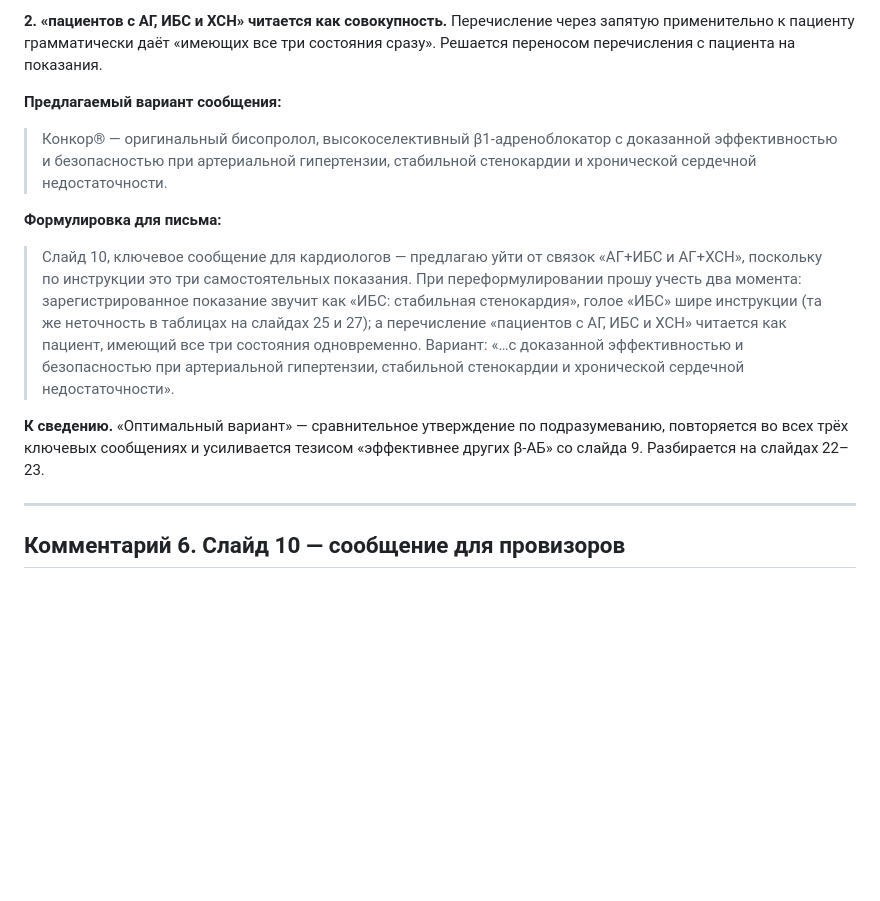
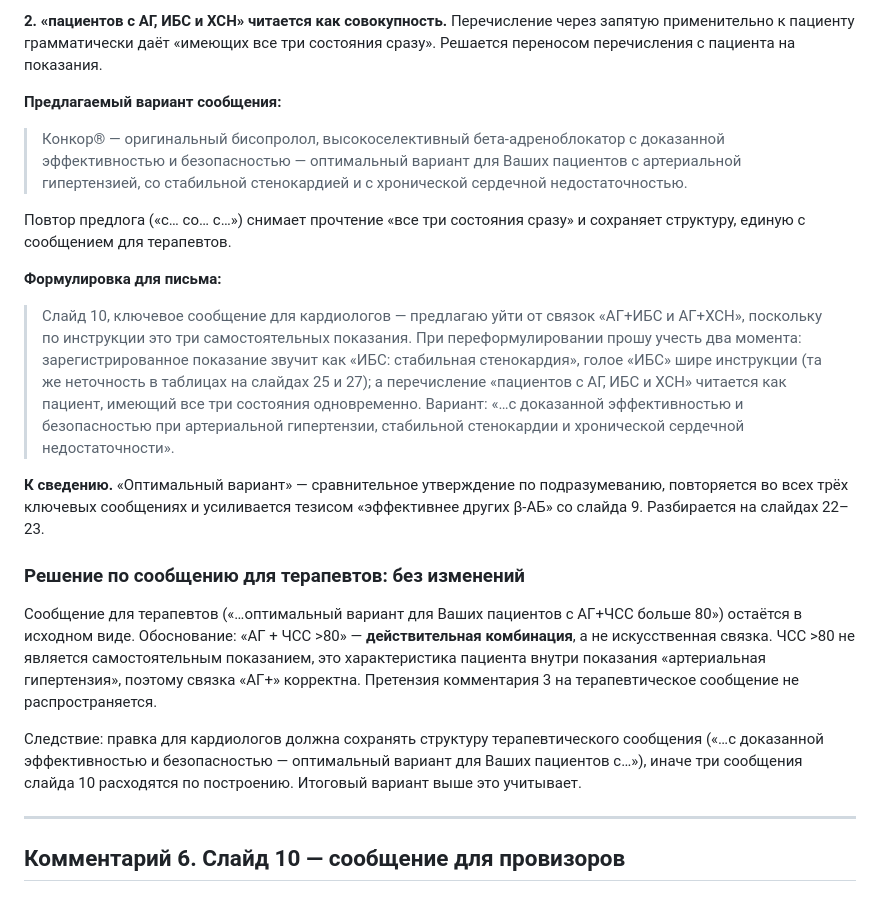
Before and after one commit to AronovMik/Evgeny_merck, a Markdown page: Казахстан/2026-08-10_cycle-task-review_konkor_H2-2026.md, the part around the change. Rendered like a GitHub page; blank space fills up the shorter version.

Commit message:
Keep therapist key message unchanged; align cardiologist wording to same structure
Решение Евгения: сообщение для терапевтов на слайде 10 не меняем. Обоснование
зафиксировано — «АГ + ЧСС >80» является действительной комбинацией, а не
искусственной связкой: ЧСС >80 не самостоятельное показание, а характеристика
пациента внутри показания «артериальная гипертензия». Претензия комментария 3
на это сообщение не распространяется.

Как следствие вариант для кардиологов приведён к той же структуре
(«…оптимальный вариант для Ваших пациентов с…») с повтором предлога перед
каждым показанием, что снимает прочтение «все три состояния сразу» и сохраняет
единообразие трёх сообщений слайда.

Co-Authored-By: Claude Opus 5 <noreply@anthropic.com>
Claude-Session: https://claude.ai/code/session_01PtALF3PydFsXNY2ex7knHv

```diff
--- a/Казахстан/2026-08-10_cycle-task-review_konkor_H2-2026.md
+++ b/Казахстан/2026-08-10_cycle-task-review_konkor_H2-2026.md
@@ -155,13 +155,21 @@
 
 **Предлагаемый вариант сообщения:**
 
-> Конкор® — оригинальный бисопролол, высокоселективный β1-адреноблокатор с доказанной эффективностью и безопасностью при артериальной гипертензии, стабильной стенокардии и хронической сердечной недостаточности.
+> Конкор® — оригинальный бисопролол, высокоселективный бета-адреноблокатор с доказанной эффективностью и безопасностью — оптимальный вариант для Ваших пациентов с артериальной гипертензией, со стабильной стенокардией и с хронической сердечной недостаточностью.
+
+Повтор предлога («с… со… с…») снимает прочтение «все три состояния сразу» и сохраняет структуру, единую с сообщением для терапевтов.
 
 **Формулировка для письма:**
 
 > Слайд 10, ключевое сообщение для кардиологов — предлагаю уйти от связок «АГ+ИБС и АГ+ХСН», поскольку по инструкции это три самостоятельных показания. При переформулировании прошу учесть два момента: зарегистрированное показание звучит как «ИБС: стабильная стенокардия», голое «ИБС» шире инструкции (та же неточность в таблицах на слайдах 25 и 27); а перечисление «пациентов с АГ, ИБС и ХСН» читается как пациент, имеющий все три состояния одновременно. Вариант: «…с доказанной эффективностью и безопасностью при артериальной гипертензии, стабильной стенокардии и хронической сердечной недостаточности».
 
 **К сведению.** «Оптимальный вариант» — сравнительное утверждение по подразумеванию, повторяется во всех трёх ключевых сообщениях и усиливается тезисом «эффективнее других β-АБ» со слайда 9. Разбирается на слайдах 22–23.
+
+### Решение по сообщению для терапевтов: без изменений
+
+Сообщение для терапевтов («…оптимальный вариант для Ваших пациентов с АГ+ЧСС больше 80») остаётся в исходном виде. Обоснование: «АГ + ЧСС >80» — **действительная комбинация**, а не искусственная связка. ЧСС >80 не является самостоятельным показанием, это характеристика пациента внутри показания «артериальная гипертензия», поэтому связка «АГ+» корректна. Претензия комментария 3 на терапевтическое сообщение не распространяется.
+
+Следствие: правка для кардиологов должна сохранять структуру терапевтического сообщения («…с доказанной эффективностью и безопасностью — оптимальный вариант для Ваших пациентов с…»), иначе три сообщения слайда 10 расходятся по построению. Итоговый вариант выше это учитывает.
 
 ---
 
```
